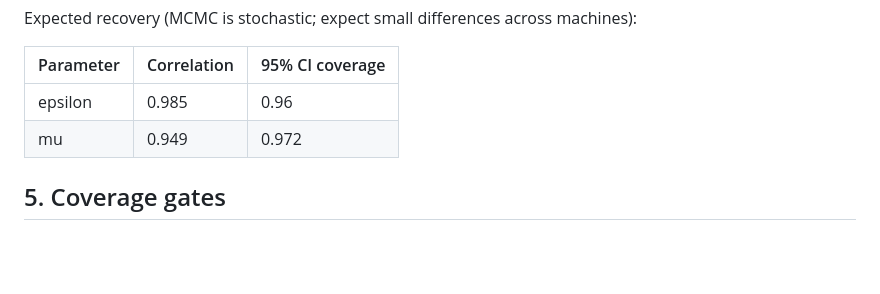
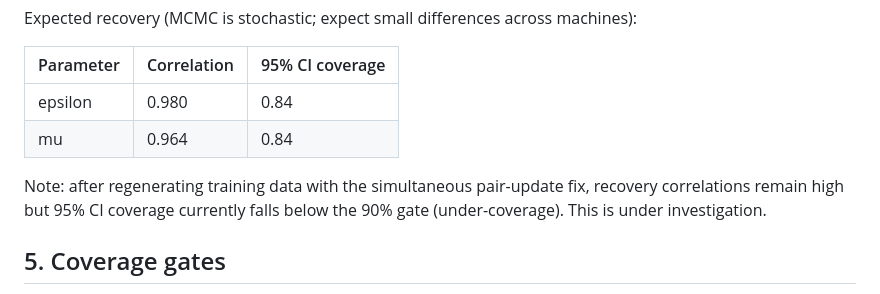
Before and after one commit to joachimvandekerckhove/amortized-synthetic-likelihood, a Markdown page: README.md, the part around one of its changes. Drawn GitHub-style; blank space fills up the shorter version.

```diff
--- a/README.md
+++ b/README.md
@@ -240,8 +240,12 @@ Expected recovery (MCMC is stochastic; expect small differences across machines)
 
 | Parameter | Correlation | 95% CI coverage |
 |---|---|---|
-| epsilon | 0.985 | 0.96 |
-| mu | 0.949 | 0.972 |
+| epsilon | 0.980 | 0.84 |
+| mu | 0.964 | 0.84 |
+
+Note: after regenerating training data with the simultaneous pair-update fix,
+recovery correlations remain high but 95% CI coverage currently falls below
+the 90% gate (under-coverage). This is under investigation.
 
 ## 5. Coverage gates
 
```
Also changed, not shown: other parts of README.md (+22 -22 lines).
